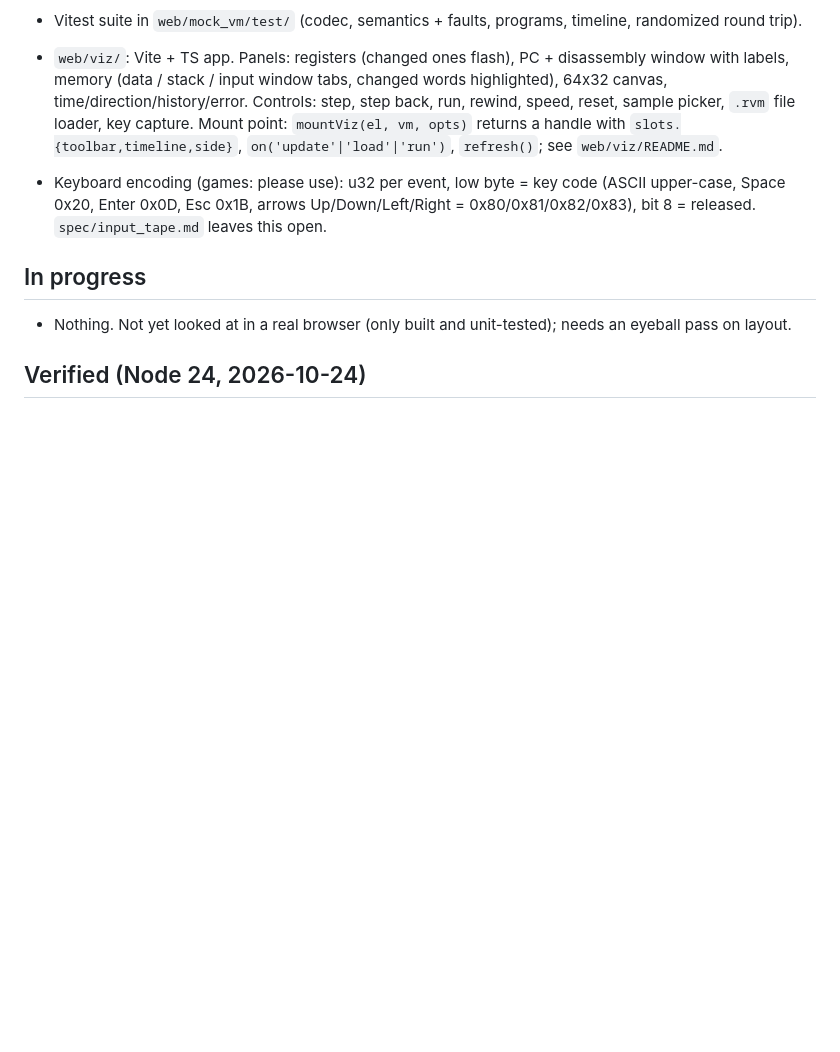
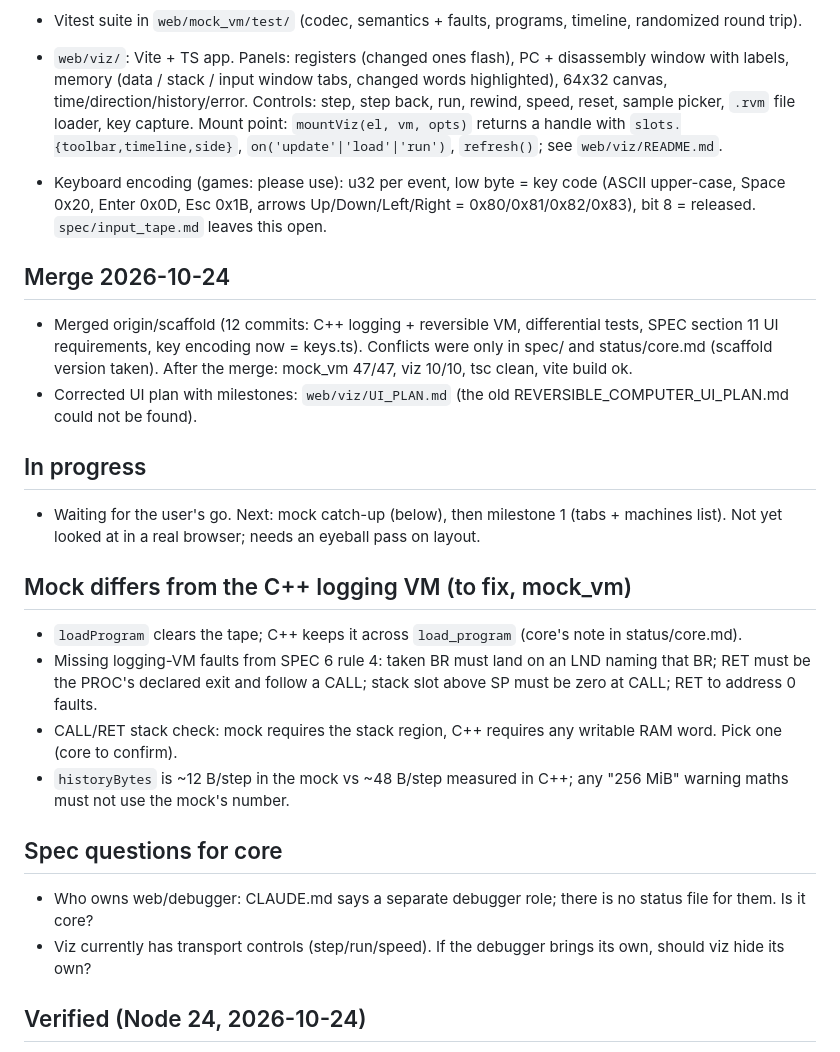
Before and after one commit to Hello-Atharv/Palindrome, a Markdown page: status/viz.md, the part around the change. Rendered like a GitHub page; blank space fills up the shorter version.

Commit message:
viz: corrected UI plan and status after merging scaffold
Co-Authored-By: Claude Sonnet 5.5 <noreply@anthropic.com>

```diff
--- a/status/viz.md
+++ b/status/viz.md
@@ -15,8 +15,26 @@ Updated: 2026-10-24
 - Keyboard encoding (games: please use): u32 per event, low byte = key code (ASCII upper-case, Space 0x20, Enter 0x0D,
   Esc 0x1B, arrows Up/Down/Left/Right = 0x80/0x81/0x82/0x83), bit 8 = released. `spec/input_tape.md` leaves this open.
 
+## Merge 2026-10-24
+- Merged origin/scaffold (12 commits: C++ logging + reversible VM, differential tests, SPEC section 11 UI requirements,
+  key encoding now = keys.ts). Conflicts were only in spec/ and status/core.md (scaffold version taken). After the merge:
+  mock_vm 47/47, viz 10/10, tsc clean, vite build ok.
+- Corrected UI plan with milestones: `web/viz/UI_PLAN.md` (the old REVERSIBLE_COMPUTER_UI_PLAN.md could not be found).
+
 ## In progress
-- Nothing. Not yet looked at in a real browser (only built and unit-tested); needs an eyeball pass on layout.
+- Waiting for the user's go. Next: mock catch-up (below), then milestone 1 (tabs + machines list). Not yet looked at in a
+  real browser; needs an eyeball pass on layout.
+
+## Mock differs from the C++ logging VM (to fix, mock_vm)
+- `loadProgram` clears the tape; C++ keeps it across `load_program` (core's note in status/core.md).
+- Missing logging-VM faults from SPEC 6 rule 4: taken BR must land on an LND naming that BR; RET must be the PROC's declared
+  exit and follow a CALL; stack slot above SP must be zero at CALL; RET to address 0 faults.
+- CALL/RET stack check: mock requires the stack region, C++ requires any writable RAM word. Pick one (core to confirm).
+- `historyBytes` is ~12 B/step in the mock vs ~48 B/step measured in C++; any "256 MiB" warning maths must not use the mock's number.
+
+## Spec questions for core
+- Who owns web/debugger: CLAUDE.md says a separate debugger role; there is no status file for them. Is it core?
+- Viz currently has transport controls (step/run/speed). If the debugger brings its own, should viz hide its own?
 
 ## Verified (Node 24, 2026-10-24)
 - `web/mock_vm`: `tsc` clean, 47/47 vitest tests pass (incl. 300 random programs round-trip and the d=-1 retrace).
```
Also changed, not shown: web/viz/UI_PLAN.md (added, +45 -0 lines).
